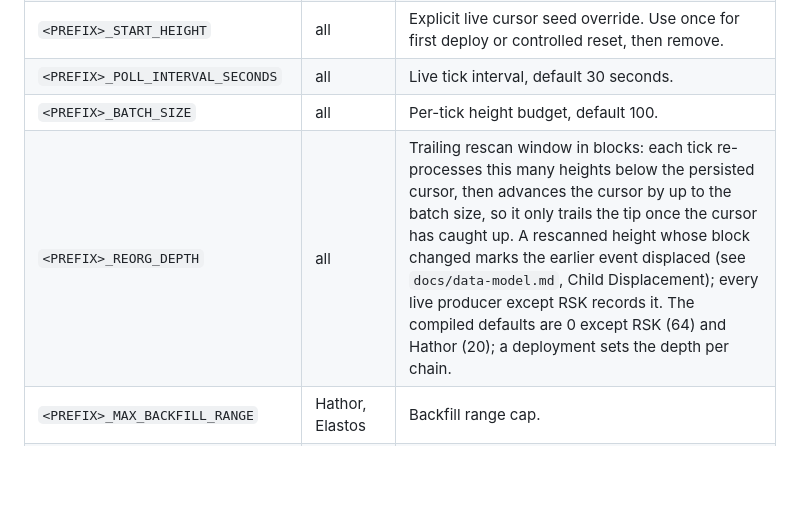
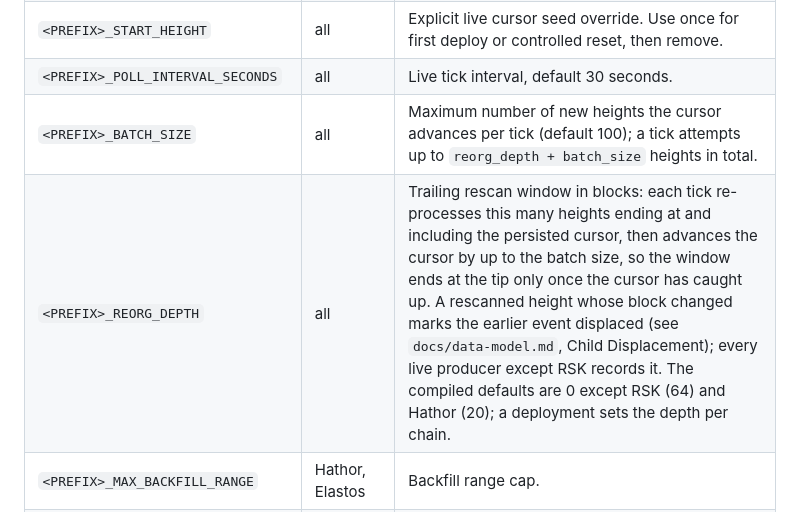
Before and after one commit to deadmanoz/merge-mining-monitor, a Markdown page: docs/configuration.md, the part around the change. Rendered like a GitHub page; blank space fills up the shorter version.

Commit message:
docs: the rescan window includes the cursor, and a tick can attempt depth plus batch heights

```diff
--- a/docs/configuration.md
+++ b/docs/configuration.md
@@ -15,8 +15,8 @@ Prefixes: `NAMECOIN`, `RSK`, `SYSCOIN`, `FRACTAL`, `HATHOR`, `ELASTOS`, `QBIT`.
 | `<PREFIX>_RPC_TIMEOUT_SECS` | all | Whole-request HTTP timeout, default 15 seconds. |
 | `<PREFIX>_START_HEIGHT` | all | Explicit live cursor seed override. Use once for first deploy or controlled reset, then remove. |
 | `<PREFIX>_POLL_INTERVAL_SECONDS` | all | Live tick interval, default 30 seconds. |
-| `<PREFIX>_BATCH_SIZE` | all | Per-tick height budget, default 100. |
-| `<PREFIX>_REORG_DEPTH` | all | Trailing rescan window in blocks: each tick re-processes this many heights below the persisted cursor, then advances the cursor by up to the batch size, so it only trails the tip once the cursor has caught up. A rescanned height whose block changed marks the earlier event displaced (see `docs/data-model.md`, Child Displacement); every live producer except RSK records it. The compiled defaults are 0 except RSK (64) and Hathor (20); a deployment sets the depth per chain. |
+| `<PREFIX>_BATCH_SIZE` | all | Maximum number of new heights the cursor advances per tick (default 100); a tick attempts up to `reorg_depth + batch_size` heights in total. |
+| `<PREFIX>_REORG_DEPTH` | all | Trailing rescan window in blocks: each tick re-processes this many heights ending at and including the persisted cursor, then advances the cursor by up to the batch size, so the window ends at the tip only once the cursor has caught up. A rescanned height whose block changed marks the earlier event displaced (see `docs/data-model.md`, Child Displacement); every live producer except RSK records it. The compiled defaults are 0 except RSK (64) and Hathor (20); a deployment sets the depth per chain. |
 | `<PREFIX>_MAX_BACKFILL_RANGE` | Hathor, Elastos | Backfill range cap. |
 | `<PREFIX>_ALLOW_LARGE_BACKFILL` | Hathor, Elastos | Exact `"1"` boolean to lift the range cap. |
 | `<PREFIX>_RPC_BACKFILL_DELAY_MS` | Hathor, Elastos | Per-height backfill delay. |
```
Also changed, not shown: CHANGELOG.md (+5 -5 lines), docs/capture.md (+9 -9 lines).
